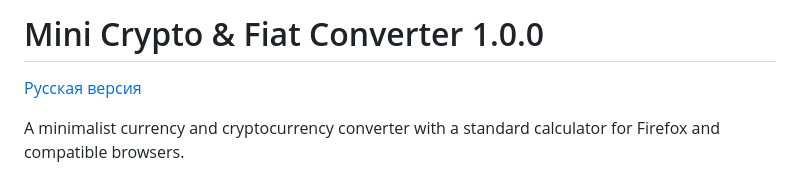
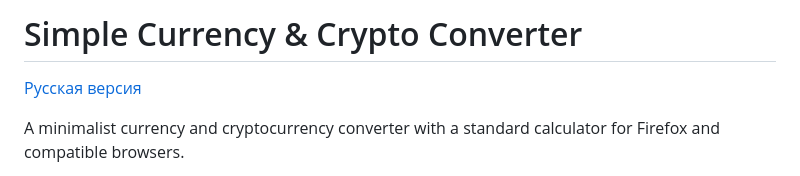
Before and after one commit to 0xYaga/Simple-Currency-Crypto-Converter, a Markdown page: README.md, the part around the change. GitHub-like rendering.

```diff
--- a/README.md
+++ b/README.md
@@ -1,4 +1,4 @@
-# Mini Crypto & Fiat Converter 1.0.0
+# Simple Currency & Crypto Converter
 
 [Русская версия](README.ru.md)
 
```
Also changed, not shown: README.ru.md (+1 -1 lines).
